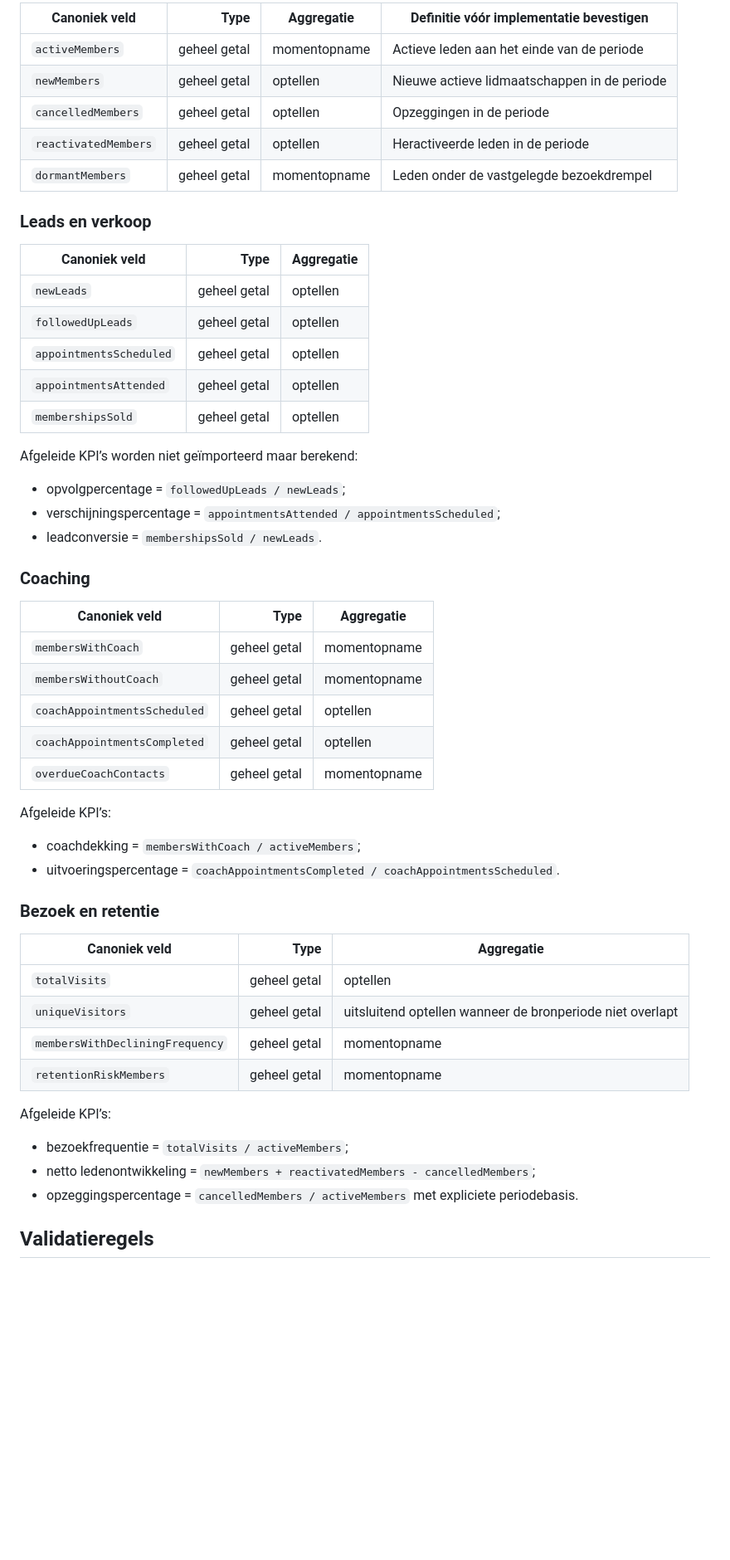
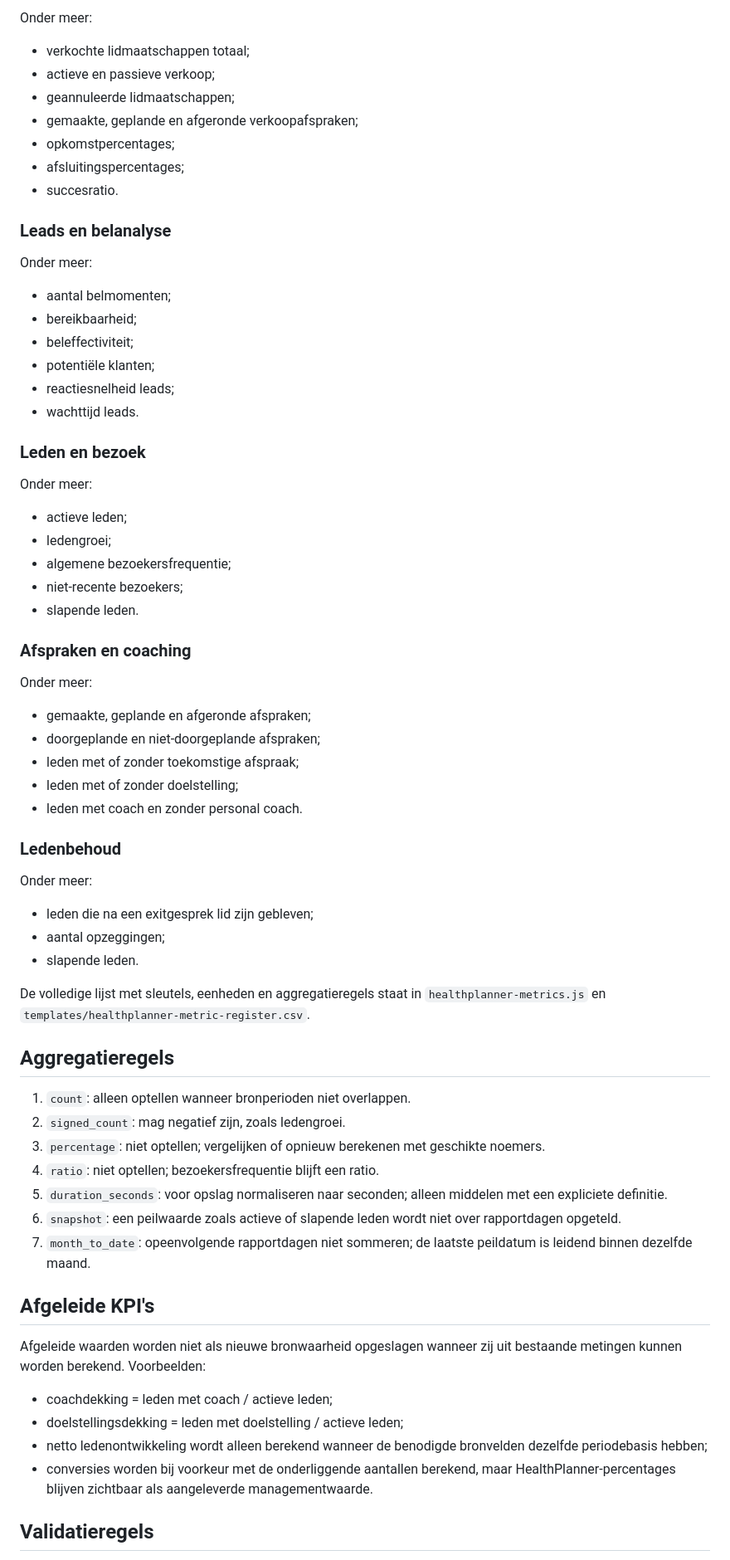
Before and after one commit to Michael-Kr26/Sport-Society-Overview, a Markdown page: docs/healthplanner-data-contract.md, the part around one of its changes. Shown at 83% size. Drawn GitHub-style; blank space fills up the shorter version.

Commit message:
Actualiseer HealthPlanner-gegevenscontract op basis van echte rapportage

```diff
--- a/docs/healthplanner-data-contract.md
+++ b/docs/healthplanner-data-contract.md
@@ -43,57 +68,73 @@ Iedere geïmporteerde regel bevat minimaal:
 
-| Canoniek veld | Type | Aggregatie | Definitie vóór implementatie bevestigen |
-|---|---:|---|---|
-| `activeMembers` | geheel getal | momentopname | Actieve leden aan het einde van de periode |
-| `newMembers` | geheel getal | optellen | Nieuwe actieve lidmaatschappen in de periode |
-| `cancelledMembers` | geheel getal | optellen | Opzeggingen in de periode |
-| `reactivatedMembers` | geheel getal | optellen | Heractiveerde leden in de periode |
-| `dormantMembers` | geheel getal | momentopname | Leden onder de vastgelegde bezoekdrempel |
+Onder meer:
 
-### Leads en verkoop
+- verkochte lidmaatschappen totaal;
+- actieve en passieve verkoop;
+- geannuleerde lidmaatschappen;
+- gemaakte, geplande en afgeronde verkoopafspraken;
+- opkomstpercentages;
+- afsluitingspercentages;
+- succesratio.
 
-| Canoniek veld | Type | Aggregatie |
-|---|---:|---|
-| `newLeads` | geheel getal | optellen |
-| `followedUpLeads` | geheel getal | optellen |
-| `appointmentsScheduled` | geheel getal | optellen |
-| `appointmentsAttended` | geheel getal | optellen |
-| `membershipsSold` | geheel getal | optellen |
+### Leads en belanalyse
 
-Afgeleide KPI’s worden niet geïmporteerd maar berekend:
+Onder meer:
 
-- opvolgpercentage = `followedUpLeads / newLeads`;
-- verschijningspercentage = `appointmentsAttended / appointmentsScheduled`;
-- leadconversie = `membershipsSold / newLeads`.
+- aantal belmomenten;
+- bereikbaarheid;
+- beleffectiviteit;
+- potentiële klanten;
+- reactiesnelheid leads;
+- wachttijd leads.
 
-### Coaching
+### Leden en bezoek
 
-| Canoniek veld | Type | Aggregatie |
-|---|---:|---|
-| `membersWithCoach` | geheel getal | momentopname |
-| `membersWithoutCoach` | geheel getal | momentopname |
-| `coachAppointmentsScheduled` | geheel getal | optellen |
-| `coachAppointmentsCompleted` | geheel getal | optellen |
-| `overdueCoachContacts` | geheel getal | momentopname |
+Onder meer:
 
-Afgeleide KPI’s:
+- actieve leden;
+- ledengroei;
+- algemene bezoekersfrequentie;
+- niet-recente bezoekers;
+- slapende leden.
 
-- coachdekking = `membersWithCoach / activeMembers`;
-- uitvoeringspercentage = `coachAppointmentsCompleted / coachAppointmentsScheduled`.
+### Afspraken en coaching
 
-### Bezoek en retentie
+Onder meer:
 
-| Canoniek veld | Type | Aggregatie |
-|---|---:|---|
-| `totalVisits` | geheel getal | optellen |
-| `uniqueVisitors` | geheel getal | uitsluitend optellen wanneer de bronperiode niet overlapt |
-| `membersWithDecliningFrequency` | geheel getal | momentopname |
-| `retentionRiskMembers` | geheel getal | momentopname |
+- gemaakte, geplande en afgeronde afspraken;
+- doorgeplande en niet-doorgeplande afspraken;
+- leden met of zonder toekomstige afspraak;
+- leden met of zonder doelstelling;
+- leden met coach en zonder personal coach.
 
-Afgeleide KPI’s:
+### Ledenbehoud
 
-- bezoekfrequentie = `totalVisits / activeMembers`;
-- netto ledenontwikkeling = `newMembers + reactivatedMembers - cancelledMembers`;
-- opzeggingspercentage = `cancelledMembers / activeMembers` met expliciete periodebasis.
+Onder meer:
+
+- leden die na een exitgesprek lid zijn gebleven;
+- aantal opzeggingen;
+- slapende leden.
+
+De volledige lijst met sleutels, eenheden en aggregatieregels staat in `healthplanner-metrics.js` en `templates/healthplanner-metric-register.csv`.
+
+## Aggregatieregels
+
+1. `count`: alleen optellen wanneer bronperioden niet overlappen.
+2. `signed_count`: mag negatief zijn, zoals ledengroei.
+3. `percentage`: niet optellen; vergelijken of opnieuw berekenen met geschikte noemers.
+4. `ratio`: niet optellen; bezoekersfrequentie blijft een ratio.
+5. `duration_seconds`: voor opslag normaliseren naar seconden; alleen middelen met een expliciete definitie.
+6. `snapshot`: een peilwaarde zoals actieve of slapende leden wordt niet over rapportdagen opgeteld.
+7. `month_to_date`: opeenvolgende rapportdagen niet sommeren; de laatste peildatum is leidend binnen dezelfde maand.
+
+## Afgeleide KPI's
+
+Afgeleide waarden worden niet als nieuwe bronwaarheid opgeslagen wanneer zij uit bestaande metingen kunnen worden berekend. Voorbeelden:
+
+- coachdekking = leden met coach / actieve leden;
+- doelstellingsdekking = leden met doelstelling / actieve leden;
+- netto ledenontwikkeling wordt alleen berekend wanneer de benodigde bronvelden dezelfde periodebasis hebben;
+- conversies worden bij voorkeur met de onderliggende aantallen berekend, maar HealthPlanner-percentages blijven zichtbaar als aangeleverde managementwaarde.
 
 ## Validatieregels
 
```
Also changed, not shown: other parts of docs/healthplanner-data-contract.md (+63 -29 lines).
